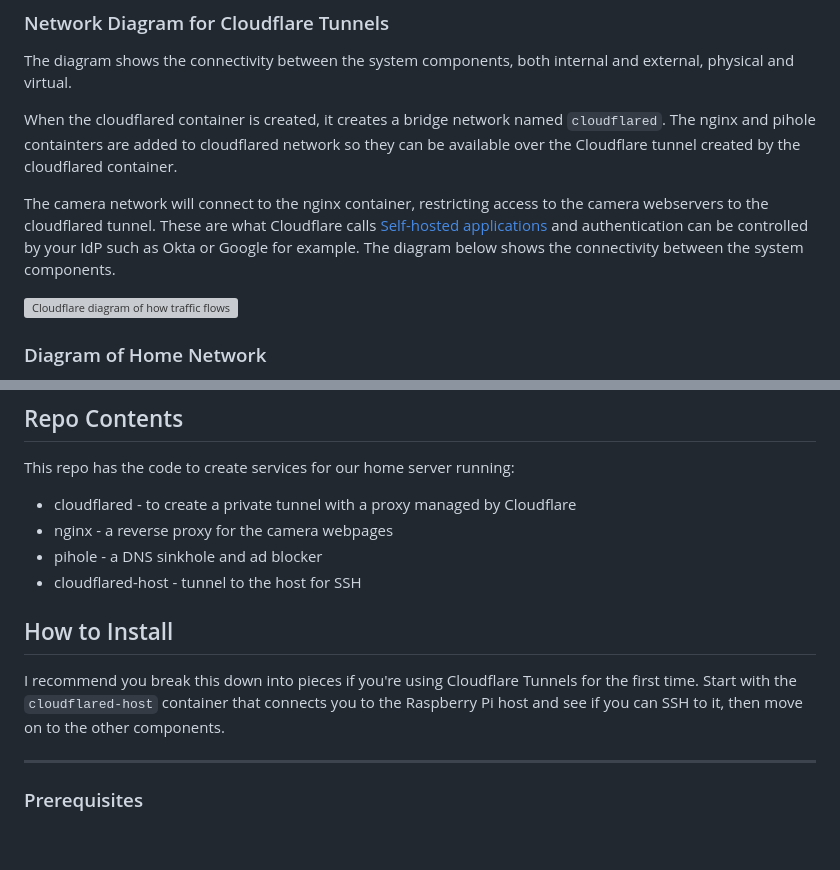
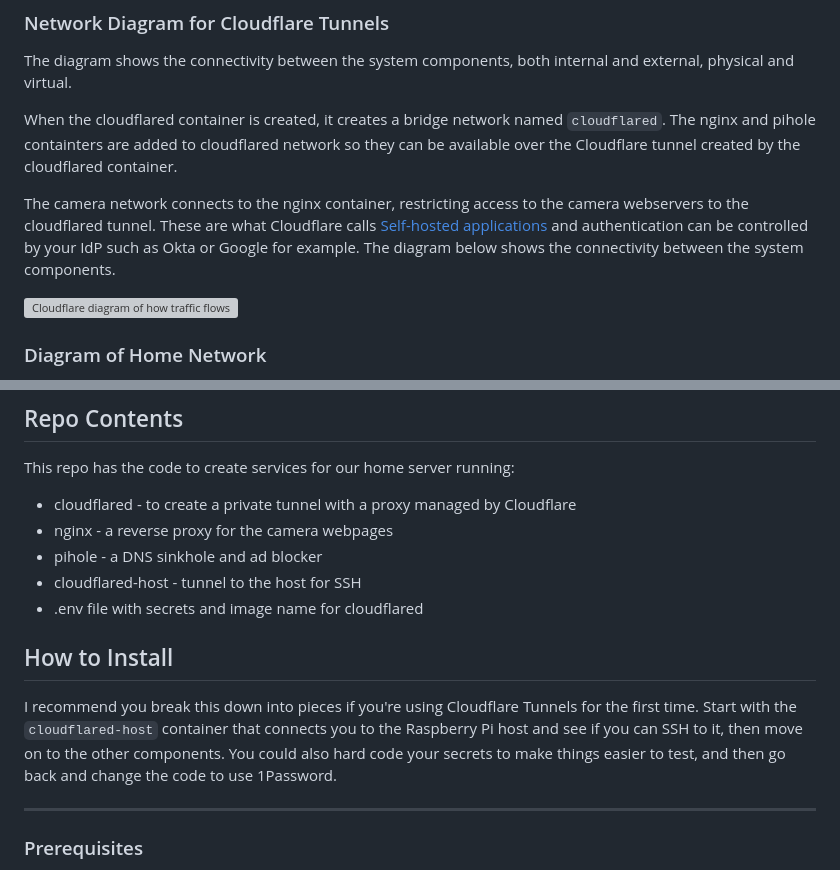
Before and after one commit to beckitrue/home-remote-server, a Markdown page: README.md, 2 parts joined by grey strips. GitHub-like rendering; blank space fills up the shorter version; grey boxes are pictures that could not be loaded.

```diff
--- a/README.md
+++ b/README.md
@@ -31,7 +31,7 @@ The diagram shows the connectivity between the system components, both internal
 
 When the cloudflared container is created, it creates a bridge network named `cloudflared`. The nginx and pihole containters are added to cloudflared network so they can be available over the Cloudflare tunnel created by the cloudflared container.
 
-The camera network will connect to the nginx container, restricting access to the camera webservers to the cloudflared tunnel. These are what Cloudflare calls [Self-hosted applications](https://developers.cloudflare.com/cloudflare-one/applications/configure-apps/self-hosted-apps/) and authentication can be controlled by your IdP such as Okta or Google for example. The diagram below shows the connectivity between the system components.
+The camera network connects to the nginx container, restricting access to the camera webservers to the cloudflared tunnel. These are what Cloudflare calls [Self-hosted applications](https://developers.cloudflare.com/cloudflare-one/applications/configure-apps/self-hosted-apps/) and authentication can be controlled by your IdP such as Okta or Google for example. The diagram below shows the connectivity between the system components.
 
 ![Cloudflare diagram of how traffic flows between users, Cloudflare, Identity Providers, and self-hosted applications](https://developers.cloudflare.com/assets/network-diagram_hu35c98d3bbf0ecf738b5b543af7009e44_79161_2296x1101_resize_q75_box_3-fe1feb83.png)
 
@@ -53,10 +53,11 @@ This repo has the code to create services for our home server running:
 * nginx - a reverse proxy for the camera webpages
 * pihole - a DNS sinkhole and ad blocker
 * cloudflared-host - tunnel to the host for SSH
+* .env file with secrets and image name for cloudflared
 
 ## How to Install
 
-I recommend you break this down into pieces if you're using Cloudflare Tunnels for the first time. Start with the `cloudflared-host` container that connects you to the Raspberry Pi host and see if you can SSH to it, then move on to the other components.
+I recommend you break this down into pieces if you're using Cloudflare Tunnels for the first time. Start with the `cloudflared-host` container that connects you to the Raspberry Pi host and see if you can SSH to it, then move on to the other components. You could also hard code your secrets to make things easier to test, and then go back and change the code to use 1Password.
 
 ---
 
```
